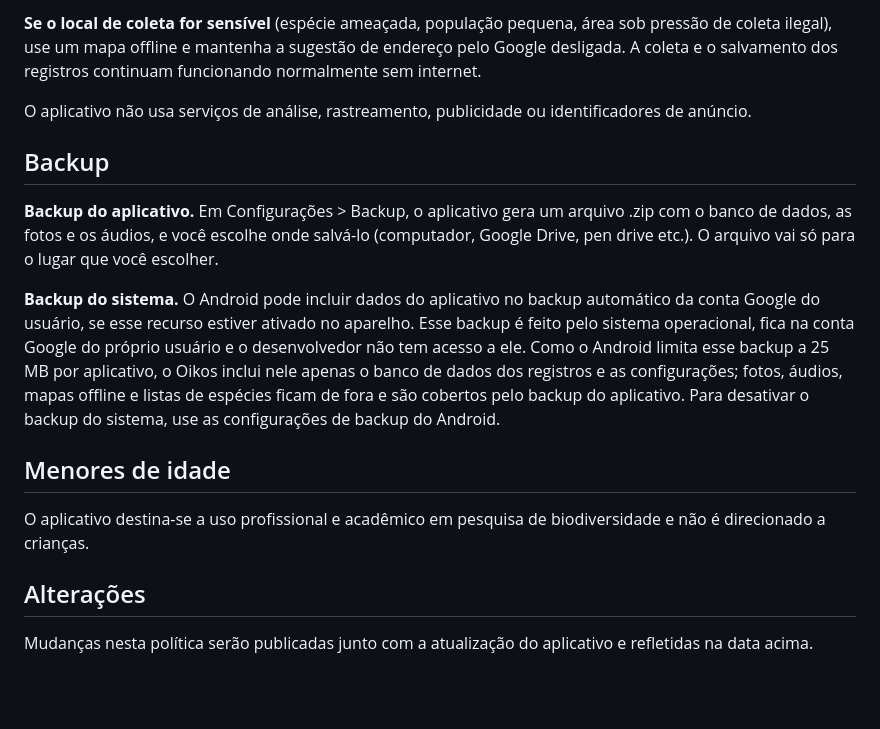
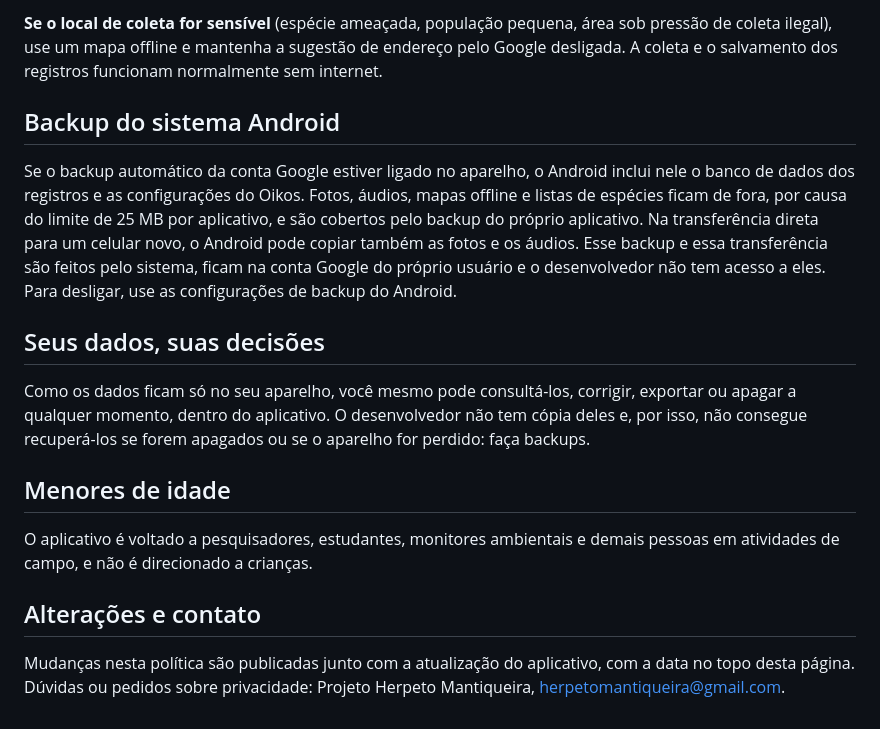
Before and after one commit to LuanCortesM/oikos-fieldbook, a Markdown page: docs/politica-de-privacidade.md, the part around one of its changes. Rendered like a GitHub page; blank space fills up the shorter version.

```diff
--- a/docs/politica-de-privacidade.md
+++ b/docs/politica-de-privacidade.md
@@ -66,34 +92,34 @@ enviado em nenhum dos três casos.
 
-**Se o local de coleta for sensível** (espécie ameaçada, população pequena, área
-sob pressão de coleta ilegal), use um mapa offline e mantenha a sugestão de
-endereço pelo Google desligada. A coleta e o salvamento dos registros continuam
-funcionando normalmente sem internet.
+**Se o local de coleta for sensível** (espécie ameaçada, população pequena,
+área sob pressão de coleta ilegal), use um mapa offline e mantenha a sugestão
+de endereço pelo Google desligada. A coleta e o salvamento dos registros
+funcionam normalmente sem internet.
 
-O aplicativo não usa serviços de análise, rastreamento, publicidade ou
-identificadores de anúncio.
+## Backup do sistema Android
 
-## Backup
+Se o backup automático da conta Google estiver ligado no aparelho, o Android
+inclui nele o banco de dados dos registros e as configurações do Oikos. Fotos,
+áudios, mapas offline e listas de espécies ficam de fora, por causa do limite
+de 25 MB por aplicativo, e são cobertos pelo backup do próprio aplicativo. Na
+transferência direta para um celular novo, o Android pode copiar também as
+fotos e os áudios. Esse backup e essa transferência são feitos pelo sistema,
+ficam na conta Google do próprio usuário e o desenvolvedor não tem acesso a
+eles. Para desligar, use as configurações de backup do Android.
 
-**Backup do aplicativo.** Em Configurações > Backup, o aplicativo gera um
-arquivo .zip com o banco de dados, as fotos e os áudios, e você escolhe onde
-salvá-lo (computador, Google Drive, pen drive etc.). O arquivo vai só para o
-lugar que você escolher.
+## Seus dados, suas decisões
 
-**Backup do sistema.** O Android pode incluir dados do aplicativo no backup
-automático da conta Google do usuário, se esse recurso estiver ativado no
-aparelho. Esse backup é feito pelo sistema operacional, fica na conta Google do
-próprio usuário e o desenvolvedor não tem acesso a ele. Como o Android limita
-esse backup a 25 MB por aplicativo, o Oikos inclui nele apenas o banco de dados
-dos registros e as configurações; fotos, áudios, mapas offline e listas de
-espécies ficam de fora e são cobertos pelo backup do aplicativo. Para desativar
-o backup do sistema, use as configurações de backup do Android.
+Como os dados ficam só no seu aparelho, você mesmo pode consultá-los, corrigir,
+exportar ou apagar a qualquer momento, dentro do aplicativo. O desenvolvedor
+não tem cópia deles e, por isso, não consegue recuperá-los se forem apagados
+ou se o aparelho for perdido: faça backups.
 
 ## Menores de idade
 
-O aplicativo destina-se a uso profissional e acadêmico em pesquisa de
-biodiversidade e não é direcionado a crianças.
+O aplicativo é voltado a pesquisadores, estudantes, monitores ambientais e
+demais pessoas em atividades de campo, e não é direcionado a crianças.
 
-## Alterações
+## Alterações e contato
 
-Mudanças nesta política serão publicadas junto com a atualização do aplicativo e
-refletidas na data acima.
+Mudanças nesta política são publicadas junto com a atualização do aplicativo,
+com a data no topo desta página. Dúvidas ou pedidos sobre privacidade: Projeto
+Herpeto Mantiqueira, herpetomantiqueira@gmail.com.
```
Also changed, not shown: other parts of docs/politica-de-privacidade.md (+67 -41 lines).
